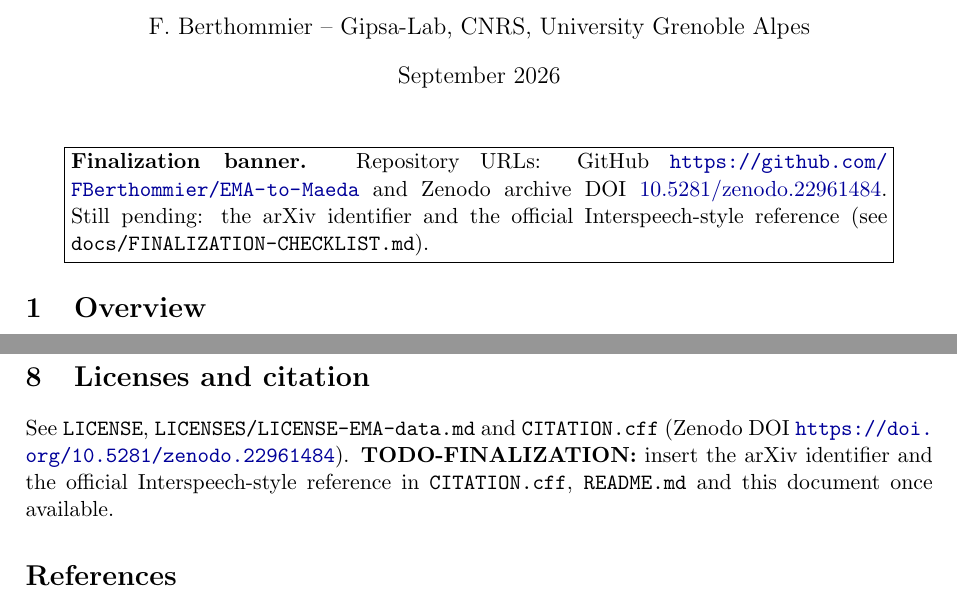
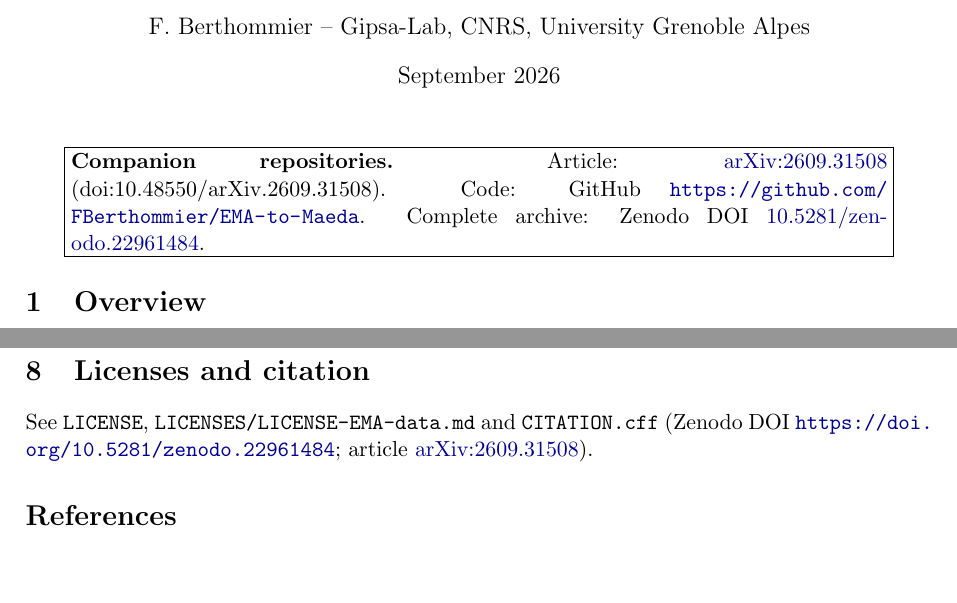
Before and after one commit to FBerthommier/EMA-to-Maeda, a LaTeX document (docs/documentation.tex): two parts of pages 1 and 3 of 3, joined at a grey line, cut so that both start at the same text, the shorter picture padded with empty space. Compiled offline with pdfLaTeX.

Commit message:
Insert the arXiv identifier 2609.31508 and clean the finalization banners
README banner now lists the three companion identifiers (GitHub, Zenodo DOI, arXiv); CITATION.cff gains the preferred-citation entry with the arXiv DOI; documentation.tex and usage_manual.tex banners become clean companion-repository notes (PDFs recompiled); finalization checklist updated. No TODO-FINALIZATION remains in the repository.

```diff
--- a/docs/documentation.tex
+++ b/docs/documentation.tex
@@ -28,11 +28,11 @@ by F. Berthommier (Univ.\ Grenoble Alpes, CNRS, Grenoble INP, GIPSA-lab, France)
 \maketitle
 
 \begin{center}
-\fbox{\parbox{0.9\textwidth}{\textbf{Finalization banner.} Repository URLs:
-GitHub \url{https://github.com/FBerthommier/EMA-to-Maeda} and Zenodo archive
-DOI \href{https://doi.org/10.5281/zenodo.22961484}{10.5281/zenodo.22961484}.
-Still pending: the arXiv identifier and the official Interspeech-style
-reference (see \texttt{docs/FINALIZATION-CHECKLIST.md}).}}
+\fbox{\parbox{0.9\textwidth}{\textbf{Companion repositories.} Article:
+\href{https://arxiv.org/abs/2609.31508}{arXiv:2609.31508}
+(doi:10.48550/arXiv.2609.31508). Code: GitHub
+\url{https://github.com/FBerthommier/EMA-to-Maeda}. Complete archive: Zenodo
+DOI \href{https://doi.org/10.5281/zenodo.22961484}{10.5281/zenodo.22961484}.}}
 \end{center}
 
 \section{Overview}
@@ -144,9 +144,8 @@ package. Licenses: code, figures, documentation and videos under MIT
 \section{Licenses and citation}
 See \texttt{LICENSE}, \texttt{LICENSES/LICENSE-EMA-data.md} and
 \texttt{CITATION.cff} (Zenodo DOI
-\url{https://doi.org/10.5281/zenodo.22961484}). \textbf{TODO-FINALIZATION:}
-insert the arXiv identifier and the official Interspeech-style reference in
-\texttt{CITATION.cff}, \texttt{README.md} and this document once available.
+\url{https://doi.org/10.5281/zenodo.22961484}; article
+\href{https://arxiv.org/abs/2609.31508}{arXiv:2609.31508}).
 
 \section*{References}
 \begin{enumerate}
```
Also changed, not shown: docs/FINALIZATION-CHECKLIST.md (+7 -3 lines), docs/usage_manual.tex (+7 -8 lines), README.md, docs/documentation.pdf, docs/usage_manual.pdf, 1 other file.
